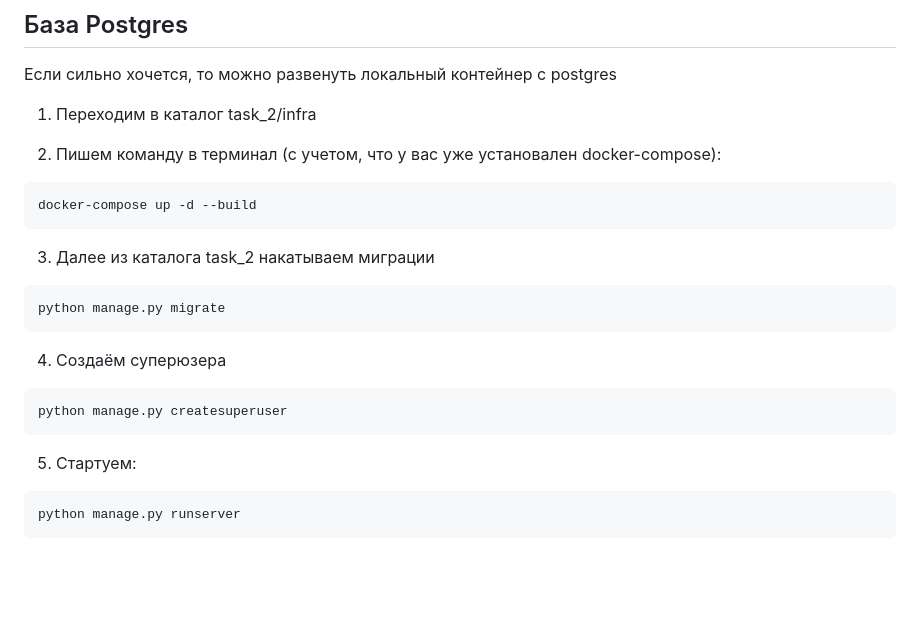
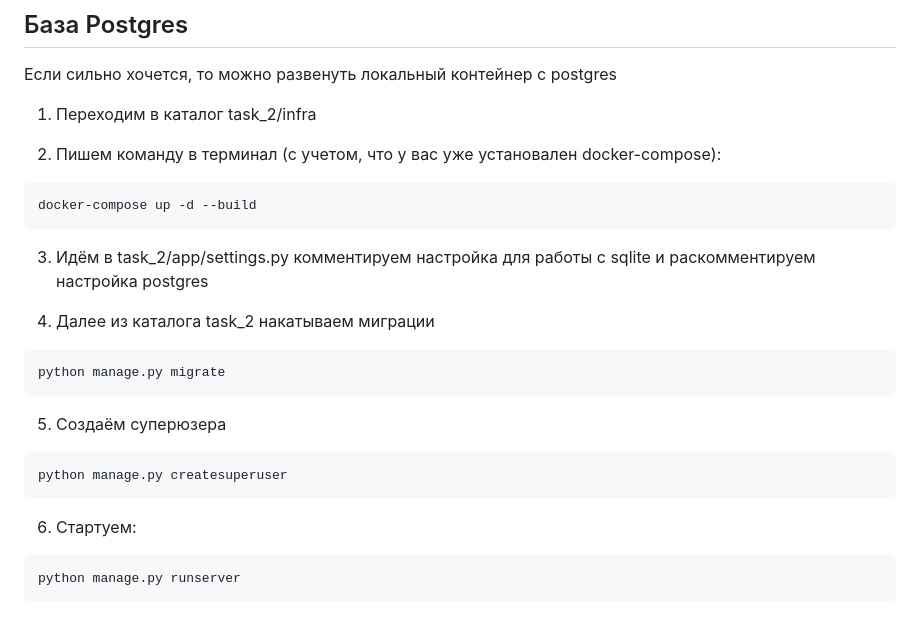
Before and after one commit to Buzhak/Anverali, a Markdown page: README.md, the part around the change. GitHub-like rendering; blank space fills up the shorter version.

````diff
--- a/README.md
+++ b/README.md
@@ -94,19 +94,22 @@ python manage.py runserver
 ```
 docker-compose up -d --build
 ```
-3. Далее из каталога task_2 накатываем миграции
+
+3. Идём в task_2/app/settings.py комментируем настройка для работы с sqlite и раскомментируем настройка postgres
+
+4. Далее из каталога task_2 накатываем миграции
 
 ```
 python manage.py migrate
 ```
 
-4. Создаём суперюзера
+5. Создаём суперюзера
 
 ```
 python manage.py createsuperuser
 ```
 
-5. Стартуем:
+6. Стартуем:
 
 ```
 python manage.py runserver
````
